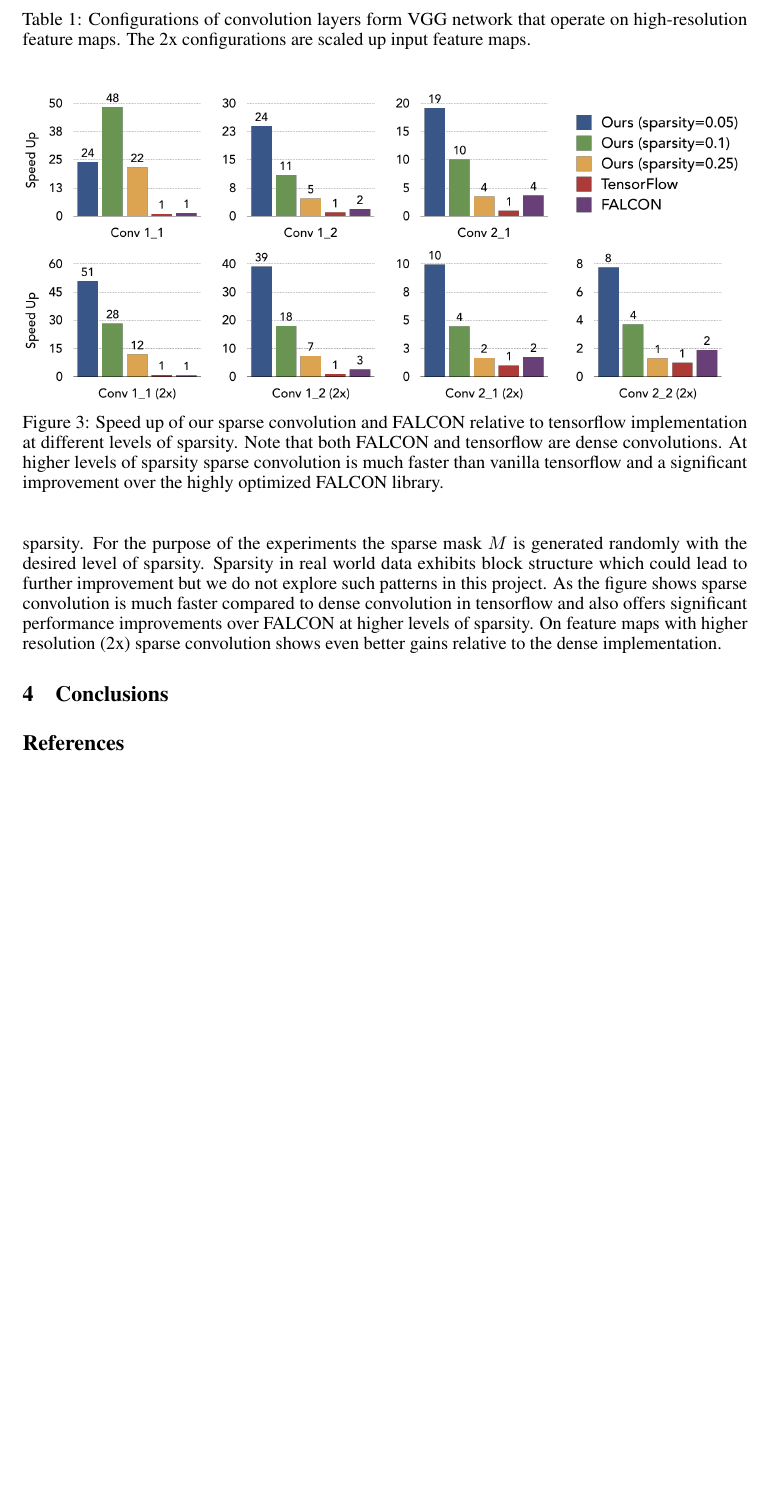
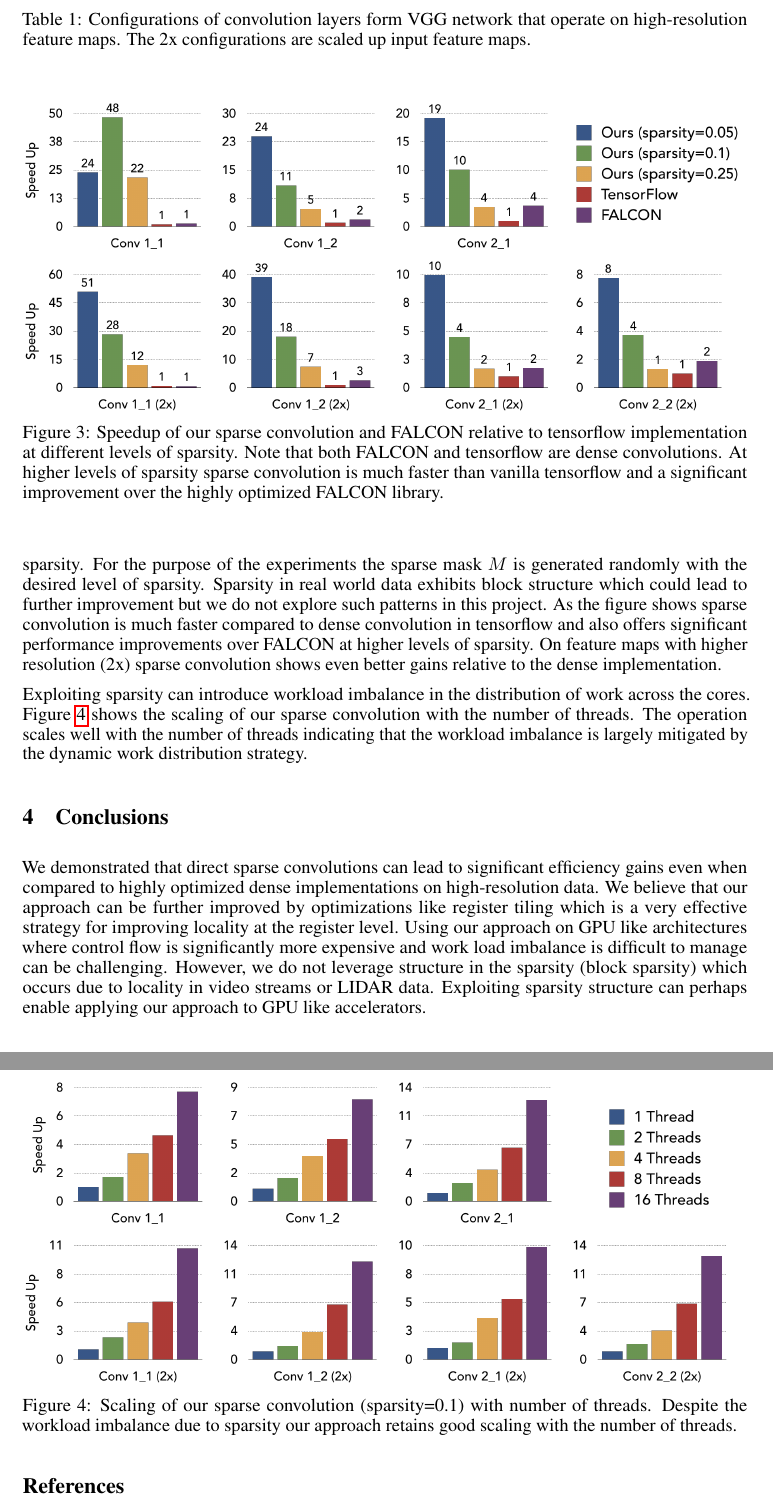
Before and after one commit to ravi-teja-mullapudi/sparseconv, a LaTeX paper (report/report.tex): part of page 4 of 5 before the commit and two parts of pages 4 and 5 of 6 after it, the two joined at a grey line, cut so that both start at the same text, the shorter picture padded with empty space. Compiled offline with pdfLaTeX.

Commit message:
Adding conclusion

```diff
--- a/report/report.tex
+++ b/report/report.tex
@@ -309,7 +310,7 @@ the dense implementation.
 \begin{figure}[t]
 	\centering
 	\includegraphics[width=\textwidth]{falcon_tf}
-    \caption{Speed up of our sparse convolution and FALCON relative to
+    \caption{Speedup of our sparse convolution and FALCON relative to
     tensorflow implementation at different levels of sparsity. Note that both
     FALCON and tensorflow are dense convolutions. At higher levels of sparsity
     sparse convolution is much faster than vanilla tensorflow and a significant
@@ -317,15 +318,33 @@ the dense implementation.
 \label{fig:falcon_tf}
 \end{figure}
 
+Exploiting sparsity can introduce workload imbalance in the distribution of work
+across the cores. Figure~\ref{fig:scaling} shows the scaling of our sparse
+convolution with the number of threads. The operation scales well with the
+number of threads indicating that the workload imbalance is largely mitigated
+by the dynamic work distribution strategy.
 \begin{figure}
 	\centering
 	\includegraphics[width=\textwidth]{scaling}
-    \label{fig:scaling}
+    \caption{Scaling of our sparse convolution (sparsity=0.1) with number of threads. Despite
+    the workload imbalance due to sparsity our approach retains good scaling
+    with the number of threads.}
+\label{fig:scaling}
 \end{figure}
-\label{sec:eval}
 
 \section{Conclusions}
 \label{sec:conclusion}
+
+We demonstrated that direct sparse convolutions can lead to significant
+efficiency gains even when compared to highly optimized dense implementations on
+high-resolution data. We believe that our approach can be further
+improved by optimizations like register tiling which is a very effective
+strategy for improving locality at the register level. Using our
+approach on GPU like architectures where control flow is significantly more
+expensive and work load imbalance is difficult to manage can be challenging.
+However, we do not leverage structure in the sparsity (block sparsity) which
+occurs due to locality in video streams or LIDAR data. Exploiting sparsity
+structure can perhaps enable applying our approach to GPU like accelerators.
 
 \bibliographystyle{abbrv}
 \nocite{*}
```
Also changed, not shown: report/report.tex (1 more changed lines).
